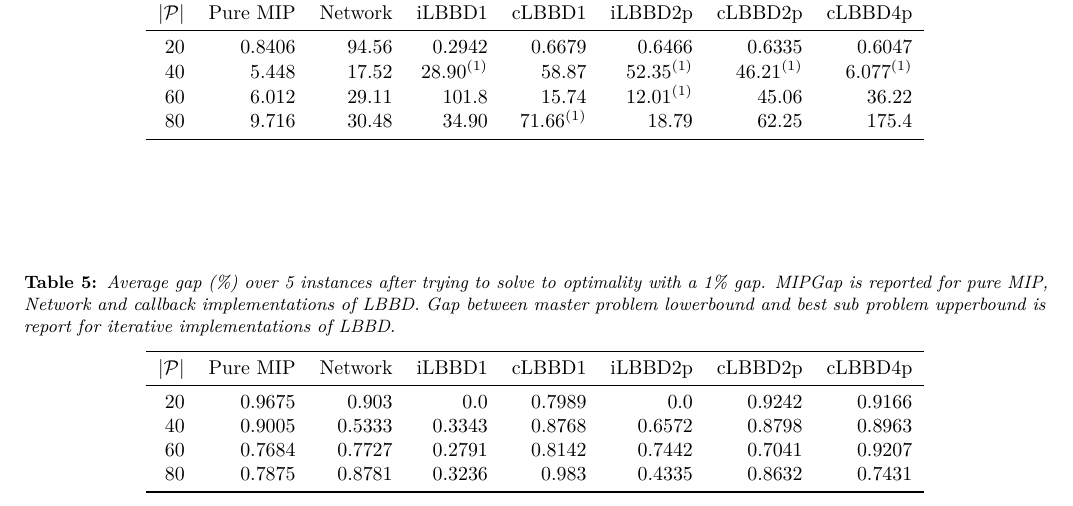
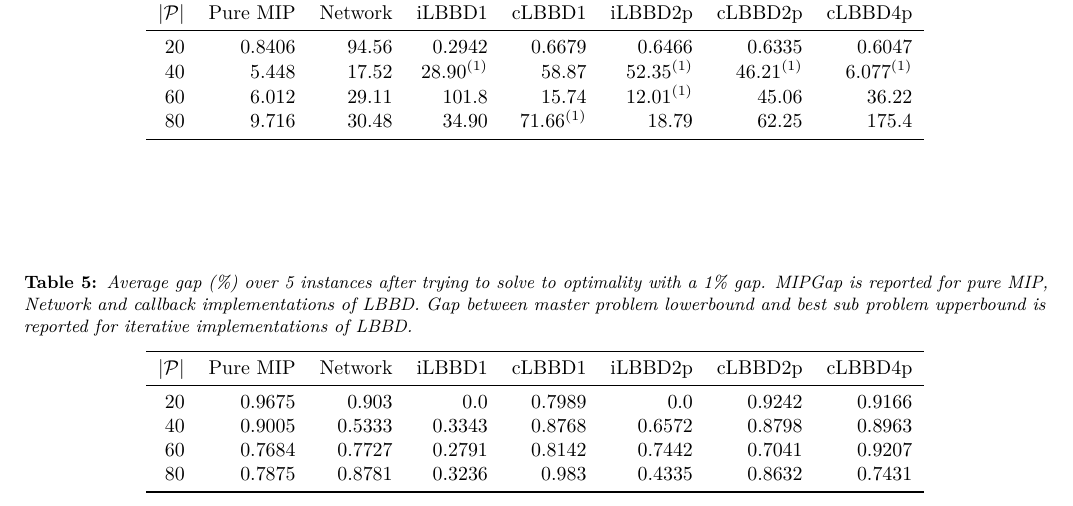
Before and after one commit to MitchellJC/math3205-project, a LaTeX document (TeX/main.tex, which reads TeX/results/avg_gaps_optimal(1_gap).tex): part of page 6 of 9, cut so that both start at the same text. Compiled offline with pdfLaTeX.

Commit message:
Small typo fix

```diff
--- a/TeX/results/avg_gaps_optimal(1_gap).tex
+++ b/TeX/results/avg_gaps_optimal(1_gap).tex
@@ -1,6 +1,6 @@
 \begin{table*}
     \centering
-    \caption{Average gap (\%) over 5 instances after trying to solve to optimality with a 1\% gap. MIPGap is reported for pure MIP, Network and callback implementations of LBBD.\@ Gap between master problem lowerbound and best sub problem upperbound is report for iterative implementations of LBBD.}\label{tab:avgGapOpt1Perc}
+    \caption{Average gap (\%) over 5 instances after trying to solve to optimality with a 1\% gap. MIPGap is reported for pure MIP, Network and callback implementations of LBBD.\@ Gap between master problem lowerbound and best sub problem upperbound is reported for iterative implementations of LBBD.}\label{tab:avgGapOpt1Perc}
     \begin{tabular}{rrrrrrrr} \toprule
         $|\mathcal{P}|$ & Pure MIP & Network & iLBBD1 & cLBBD1 & iLBBD2p & cLBBD2p & cLBBD4p \\ \midrule
         20 & 0.9675&  0.903&     0.0 & 0.7989&      0.0 & 0.9242 & 0.9166 \\
```
Also changed, not shown: TeX/main.pdf.
